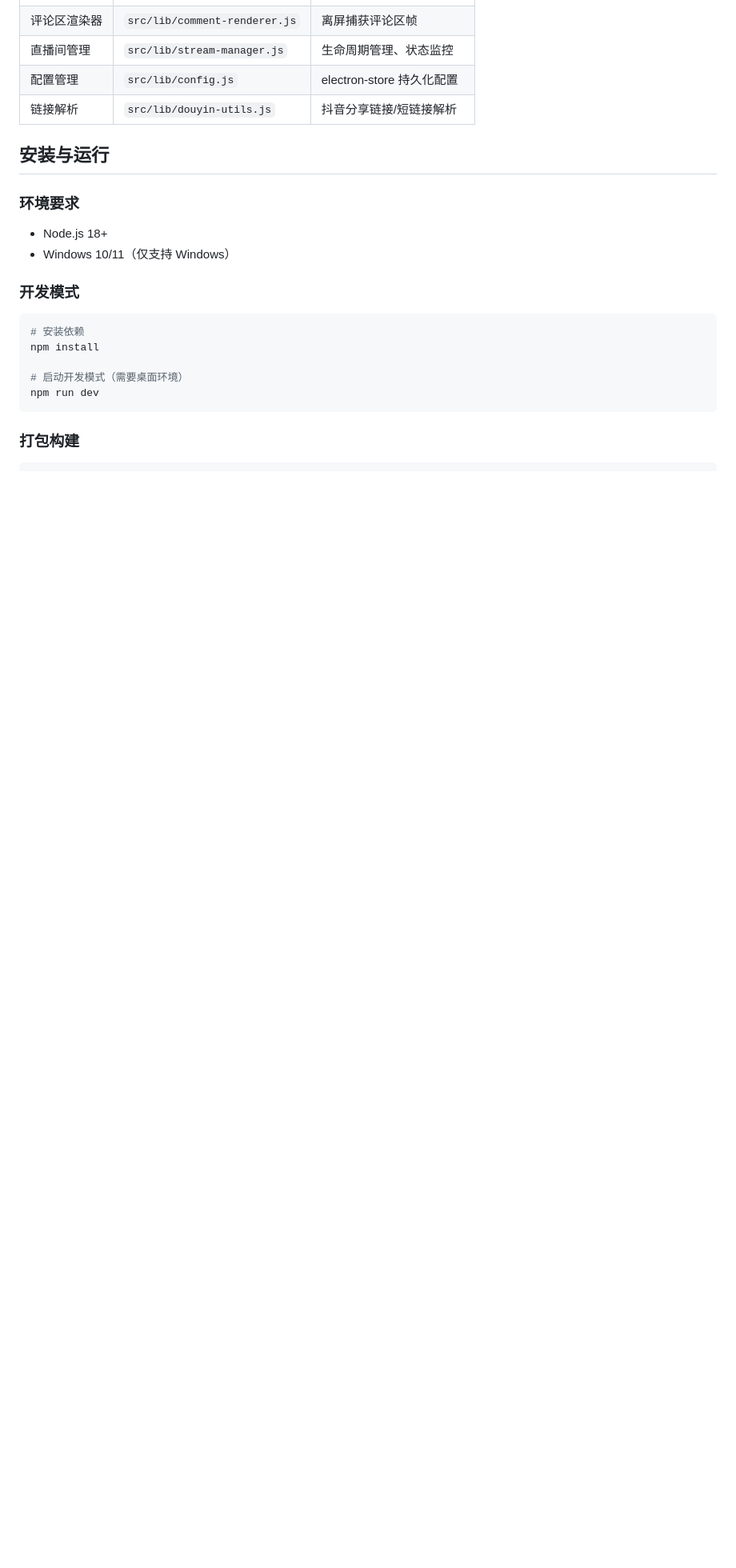
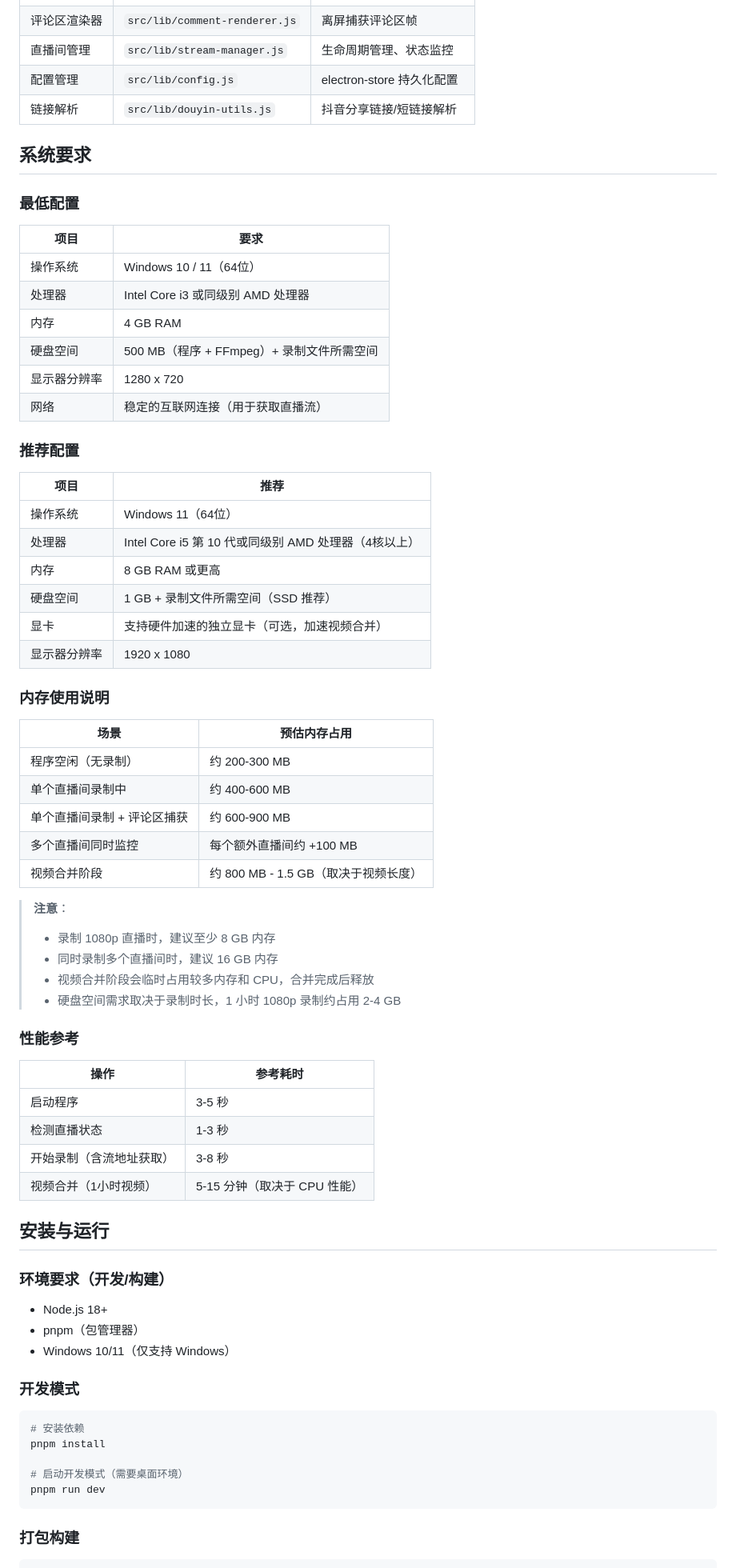
Before and after one commit to taigu995/DOUYIN-TAIGU-Video-Recording-V2, a Markdown page: README.md, the part around one of its changes. Shown at 80% size. Rendered like a GitHub page; blank space fills up the shorter version.

Commit message:
docs: 更新README，添加系统配置要求和内存使用说明
Coze-Commit-Type: user
Coze-User-ID: 1413303596224356
Coze-Conversation-ID: 9798164

````diff
--- a/README.md
+++ b/README.md
@@ -48,21 +49,71 @@ Phase 2 (录制结束后):
 | 配置管理 | `src/lib/config.js` | electron-store 持久化配置 |
 | 链接解析 | `src/lib/douyin-utils.js` | 抖音分享链接/短链接解析 |
 
+## 系统要求
+
+### 最低配置
+
+| 项目 | 要求 |
+|------|------|
+| 操作系统 | Windows 10 / 11（64位） |
+| 处理器 | Intel Core i3 或同级别 AMD 处理器 |
+| 内存 | 4 GB RAM |
+| 硬盘空间 | 500 MB（程序 + FFmpeg）+ 录制文件所需空间 |
+| 显示器分辨率 | 1280 x 720 |
+| 网络 | 稳定的互联网连接（用于获取直播流） |
+
+### 推荐配置
+
+| 项目 | 推荐 |
+|------|------|
+| 操作系统 | Windows 11（64位） |
+| 处理器 | Intel Core i5 第 10 代或同级别 AMD 处理器（4核以上） |
+| 内存 | 8 GB RAM 或更高 |
+| 硬盘空间 | 1 GB + 录制文件所需空间（SSD 推荐） |
+| 显卡 | 支持硬件加速的独立显卡（可选，加速视频合并） |
+| 显示器分辨率 | 1920 x 1080 |
+
+### 内存使用说明
+
+| 场景 | 预估内存占用 |
+|------|------------|
+| 程序空闲（无录制） | 约 200-300 MB |
+| 单个直播间录制中 | 约 400-600 MB |
+| 单个直播间录制 + 评论区捕获 | 约 600-900 MB |
+| 多个直播间同时监控 | 每个额外直播间约 +100 MB |
+| 视频合并阶段 | 约 800 MB - 1.5 GB（取决于视频长度） |
+
+> **注意**：
+> - 录制 1080p 直播时，建议至少 8 GB 内存
+> - 同时录制多个直播间时，建议 16 GB 内存
+> - 视频合并阶段会临时占用较多内存和 CPU，合并完成后释放
+> - 硬盘空间需求取决于录制时长，1 小时 1080p 录制约占用 2-4 GB
+
+### 性能参考
+
+| 操作 | 参考耗时 |
+|------|---------|
+| 启动程序 | 3-5 秒 |
+| 检测直播状态 | 1-3 秒 |
+| 开始录制（含流地址获取） | 3-8 秒 |
+| 视频合并（1小时视频） | 5-15 分钟（取决于 CPU 性能） |
+
 ## 安装与运行
 
-### 环境要求
+### 环境要求（开发/构建）
 
 - Node.js 18+
+- pnpm（包管理器）
 - Windows 10/11（仅支持 Windows）
 
 ### 开发模式
 
 ```bash
 # 安装依赖
-npm install
+pnpm install
 
 # 启动开发模式（需要桌面环境）
-npm run dev
+pnpm run dev
 ```
 
 ### 打包构建
````
Also changed, not shown: other parts of README.md (+15 -4 lines).
